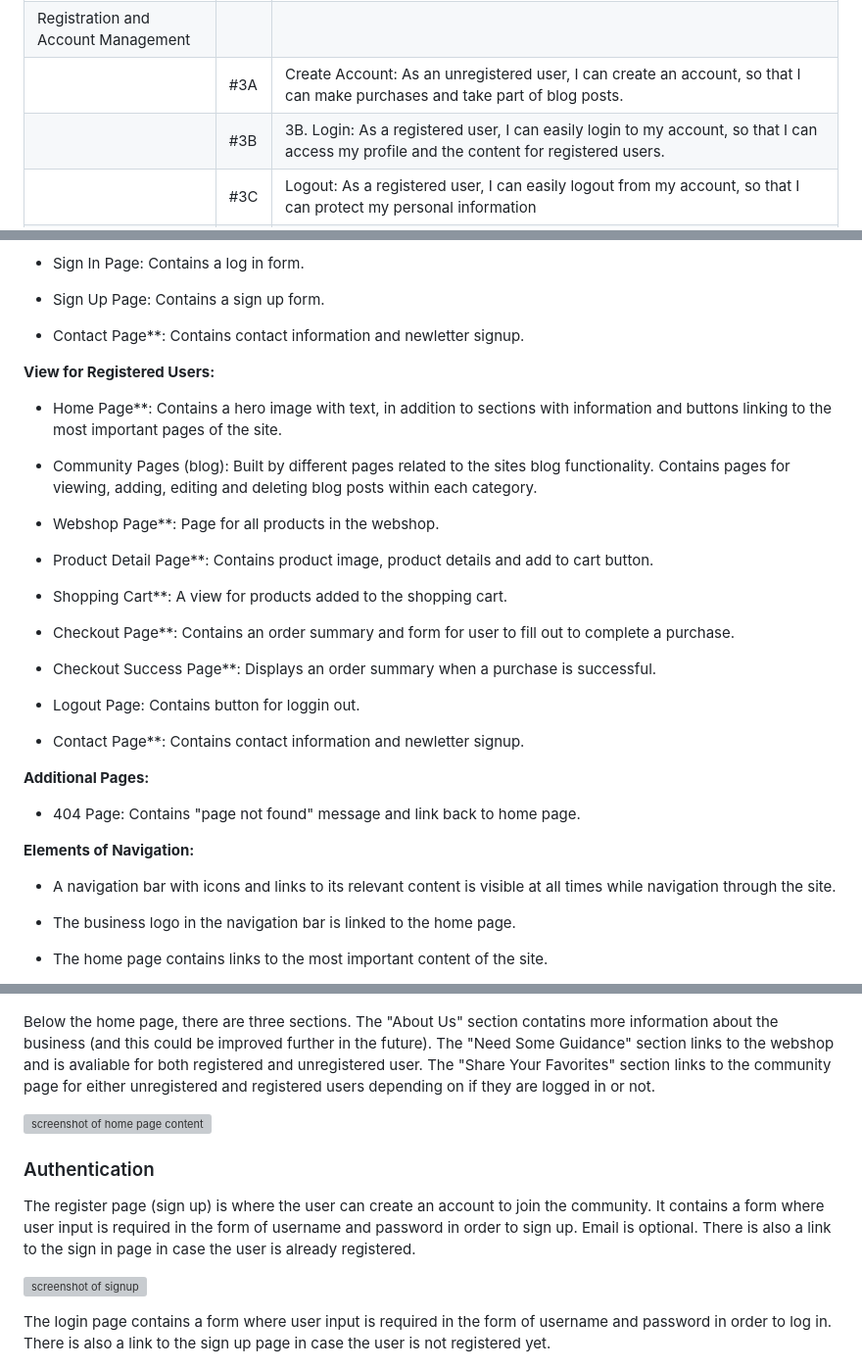
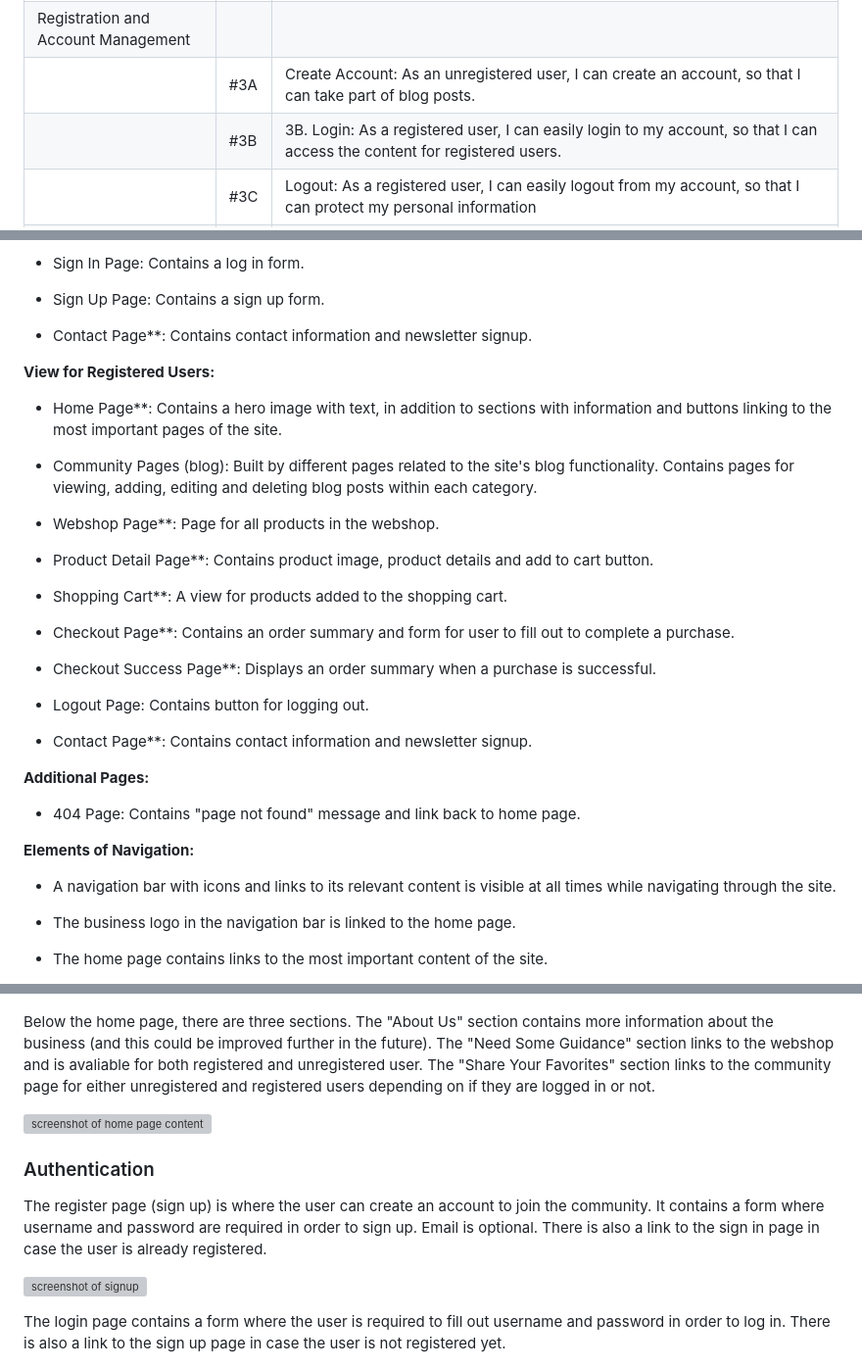
Before and after one commit to gustafsson96/you-made-you-fitness, a Markdown page: README.md, 3 parts joined by grey strips. Shown at 98% size. Drawn GitHub-style; grey boxes are pictures that could not be loaded.

Commit message:
Clean up README and TESTING. Final commit

```diff
--- a/README.md
+++ b/README.md
@@ -51,8 +51,8 @@ This project was created using HTML, CSS, JavaScript, Python, and Django, and is
 |  | #2F  | Social Media Links: As a site user, I can find the fitness community’s social media links, so that I can learn more about their business. |
 |  | #2G  | Wish List: As a site user, I can add products to a wish list, so that I can save my favorites for later. |
 | Registration and Account Management |     |     |
-|  | #3A  | Create Account: As an unregistered user, I can create an account, so that I can make purchases and take part of blog posts.  |
-|  | #3B  | 3B. Login: As a registered user, I can easily login to my account, so that I can access my profile and the content for registered users.  |
+|  | #3A  | Create Account: As an unregistered user, I can create an account, so that I can take part of blog posts.  |
+|  | #3B  | 3B. Login: As a registered user, I can easily login to my account, so that I can access the content for registered users.  |
 |  | #3C  | Logout: As a registered user, I can easily logout from my account, so that I can protect my personal information |
 |  | #3D  | Reset Password: As a registered user, I can reset my password, so that I can access my information and keep my account safe.  |
 |  | #3E  | Update Profile: As a registered user, I can change my profile information, so that I can ensure it is up to date.  |
@@ -132,13 +130,13 @@ Pages marked with ** are the same for unregistered and registered users.
 
 * Sign Up Page: Contains a sign up form.
 
-* Contact Page**: Contains contact information and newletter signup.
+* Contact Page**: Contains contact information and newsletter signup.
 
 **View for Registered Users:**
 
 * Home Page**: Contains a hero image with text, in addition to sections with information and buttons linking to the most important pages of the site.
 
-* Community Pages (blog): Built by different pages related to the sites blog functionality. Contains pages for viewing, adding, editing and deleting blog posts within each category.
+* Community Pages (blog): Built by different pages related to the site's blog functionality. Contains pages for viewing, adding, editing and deleting blog posts within each category.
 
 * Webshop Page**: Page for all products in the webshop.
 
@@ -150,9 +148,9 @@ Pages marked with ** are the same for unregistered and registered users.
 
 * Checkout Success Page**: Displays an order summary when a purchase is successful.
 
-* Logout Page: Contains button for loggin out.
+* Logout Page: Contains button for logging out.
 
-* Contact Page**: Contains contact information and newletter signup.
+* Contact Page**: Contains contact information and newsletter signup.
 
 **Additional Pages:**
 
@@ -160,7 +158,7 @@ Pages marked with ** are the same for unregistered and registered users.
 
 **Elements of Navigation:**
 
-* A navigation bar with icons and links to its relevant content is visible at all times while navigation through the site.
+* A navigation bar with icons and links to its relevant content is visible at all times while navigating through the site.
 
 * The business logo in the navigation bar is linked to the home page.
 
@@ -355,17 +353,17 @@ The home landing page contains a hero image with a text box containing the busin
 
 ![screenshot of hero container](/documentation/images/home-page-hero.png)
 
-Below the home page, there are three sections. The "About Us" section contatins more information about the business (and this could be improved further in the future). The "Need Some Guidance" section links to the webshop and is avaliable for both registered and unregistered user. The "Share Your Favorites" section links to the community page for either unregistered and registered users depending on if they are logged in or not.
+Below the home page, there are three sections. The "About Us" section contains more information about the business (and this could be improved further in the future). The "Need Some Guidance" section links to the webshop and is avaliable for both registered and unregistered user. The "Share Your Favorites" section links to the community page for either unregistered and registered users depending on if they are logged in or not.
 
 ![screenshot of home page content](/documentation/images/home-page-content.png)
 
 <h3>Authentication</h3>
 
-The register page (sign up) is where the user can create an account to join the community. It contains a form where user input is required in the form of username and password in order to sign up. Email is optional. There is also a link to the sign in page in case the user is already registered.
+The register page (sign up) is where the user can create an account to join the community. It contains a form where username and password are required in order to sign up. Email is optional. There is also a link to the sign in page in case the user is already registered.
 
 ![screenshot of signup](/documentation/images/signup.png)
 
-The login page contains a form where user input is required in the form of username and password in order to log in. There is also a link to the sign up page in case the user is not registered yet.
+The login page contains a form where the user is required to fill out username and password in order to log in. There is also a link to the sign up page in case the user is not registered yet.
 
 ![screenshot of signin](/documentation/images/signin.png)
 
```
Also changed, not shown: other parts of README.md (+9 -9 lines), TESTING.md (+3 -3 lines).
